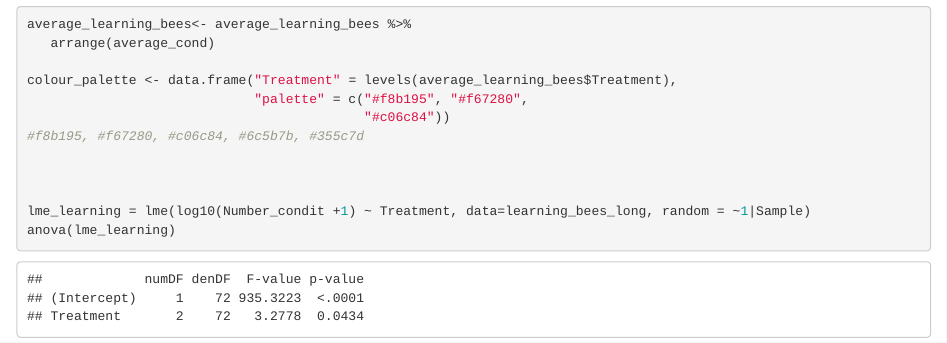
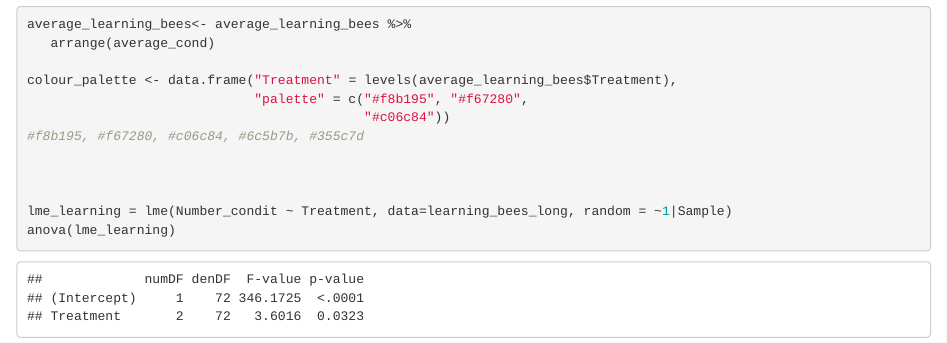
Before and after one commit to marivelasque/HoneybeeOutreach, an R Markdown document (analysis/learning_bees_data_analysis.Rmd): the page in a window 1100 px wide, from 1820 px down. Rendered offline with R 4.5, knitr and Pandoc, with nearby package versions.

Commit message:
Update learning_bees_data_analysis.Rmd
data analysis updated

```diff
--- a/analysis/learning_bees_data_analysis.Rmd
+++ b/analysis/learning_bees_data_analysis.Rmd
@@ -45,7 +45,7 @@ colour_palette <- data.frame("Treatment" = levels(average_learning_bees$Treatmen
 
 
 
-lme_learning = lme(log10(Number_condit +1) ~ Treatment, data=learning_bees_long, random = ~1|Sample)
+lme_learning = lme(Number_condit ~ Treatment, data=learning_bees_long, random = ~1|Sample)
 anova(lme_learning)
 
 learning_post_t <- summary(glht(lme_learning,
```
